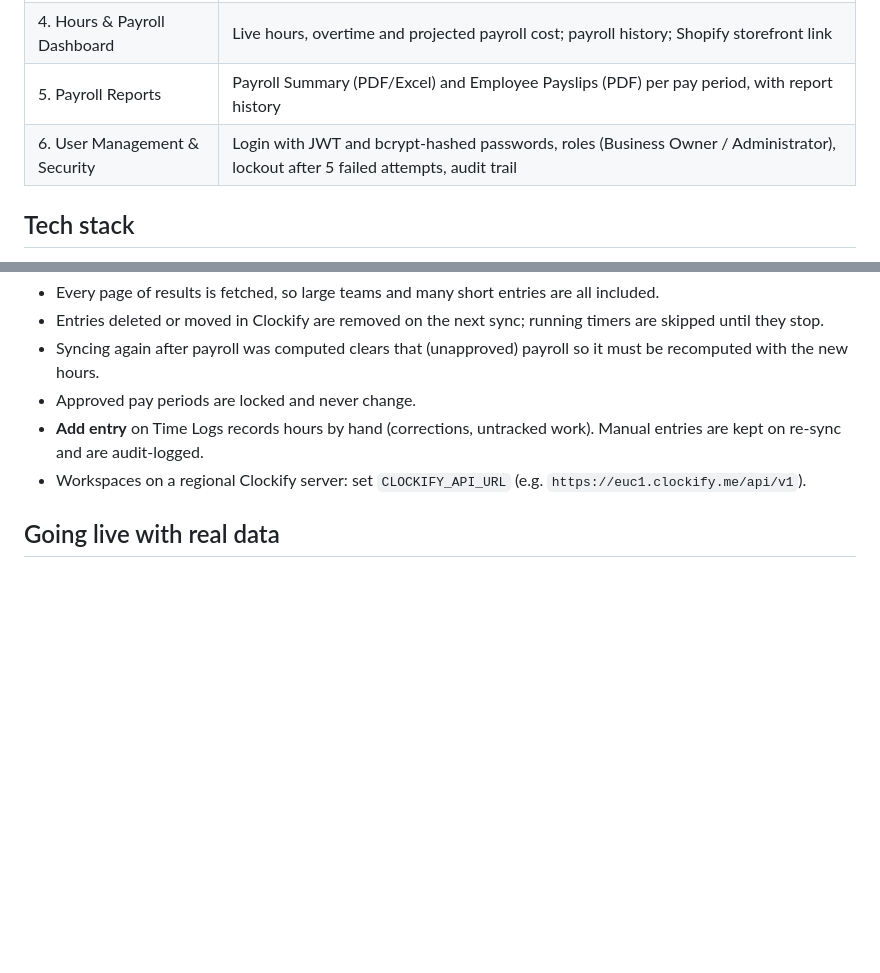
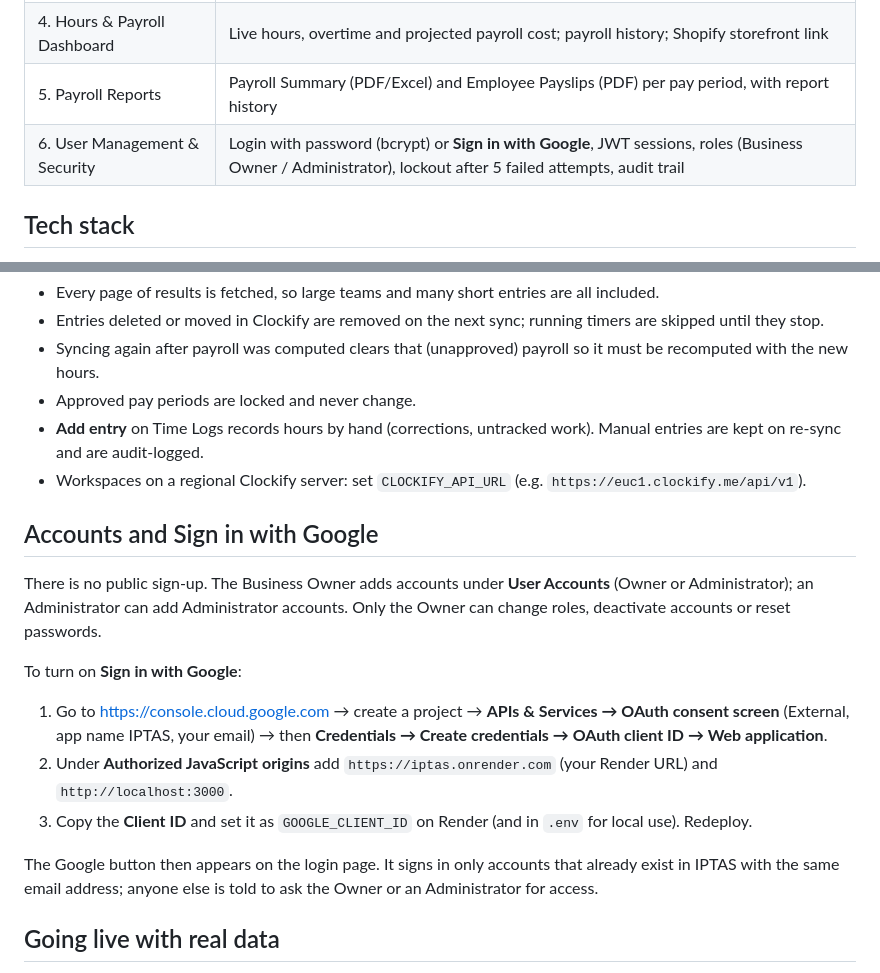
Before and after one commit to ken-404-io/IPTAS-, a Markdown page: README.md, 2 parts joined by grey strips. GitHub-like rendering; blank space fills up the shorter version.

```diff
--- a/README.md
+++ b/README.md
@@ -12,7 +12,7 @@ MIT421 – Systems Design and Implementation · Final Project · Harold A. Sarmi
 | 3. Salary Computation | Regular + overtime pay (weekly threshold × multiplier), CPP and EI at general rates, USD→CAD conversion; Owner approval locks the payroll |
 | 4. Hours & Payroll Dashboard | Live hours, overtime and projected payroll cost; payroll history; Shopify storefront link |
 | 5. Payroll Reports | Payroll Summary (PDF/Excel) and Employee Payslips (PDF) per pay period, with report history |
-| 6. User Management & Security | Login with JWT and bcrypt-hashed passwords, roles (Business Owner / Administrator), lockout after 5 failed attempts, audit trail |
+| 6. User Management & Security | Login with password (bcrypt) or **Sign in with Google**, JWT sessions, roles (Business Owner / Administrator), lockout after 5 failed attempts, audit trail |
 
 ## Tech stack
 React (Vite) · Node.js + Express · PostgreSQL · JWT + bcrypt · jsPDF + SheetJS · Jest-style tests with `node:test`
@@ -59,6 +59,19 @@ How the sync behaves:
 - **Add entry** on Time Logs records hours by hand (corrections, untracked work). Manual entries are kept on re-sync and are audit-logged.
 - Workspaces on a regional Clockify server: set `CLOCKIFY_API_URL` (e.g. `https://euc1.clockify.me/api/v1`).
 
+## Accounts and Sign in with Google
+There is no public sign-up. The Business Owner adds accounts under **User Accounts** (Owner or Administrator);
+an Administrator can add Administrator accounts. Only the Owner can change roles, deactivate accounts or reset passwords.
+
+To turn on **Sign in with Google**:
+1. Go to https://console.cloud.google.com → create a project → **APIs & Services → OAuth consent screen**
+   (External, app name IPTAS, your email) → then **Credentials → Create credentials → OAuth client ID → Web application**.
+2. Under **Authorized JavaScript origins** add `https://iptas.onrender.com` (your Render URL) and `http://localhost:3000`.
+3. Copy the **Client ID** and set it as `GOOGLE_CLIENT_ID` on Render (and in `.env` for local use). Redeploy.
+
+The Google button then appears on the login page. It signs in only accounts that already exist in IPTAS with the same
+email address; anyone else is told to ask the Owner or an Administrator for access.
+
 ## Going live with real data
 The first start loads sample employees, hours and payroll history for demonstration. Before running real payroll:
 Owner → **Settings** → **Remove sample data**. This deletes only the sample employees and their hours and payroll,
```
Also changed, not shown: docs/DATABASE.md (+2 -1 lines), docs/erd.png, 14 other files.
